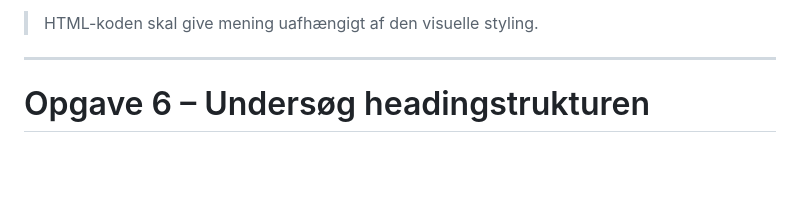
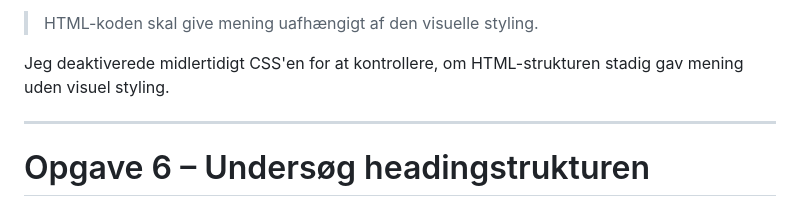
Before and after one commit to Lauramarie1612/web-accessibility-oevelser2, a Markdown page: README.md, the part around the change. Drawn GitHub-style; blank space fills up the shorter version.

Commit message:
opgave 5

```diff
--- a/README.md
+++ b/README.md
@@ -329,6 +329,8 @@ Undersøg:
 - Kan siden forstås uden floats og visuel positionering?
 
 > HTML-koden skal give mening uafhængigt af den visuelle styling.
+
+Jeg deaktiverede midlertidigt CSS'en for at kontrollere, om HTML-strukturen stadig gav mening uden visuel styling.
 
 ---
 
```
